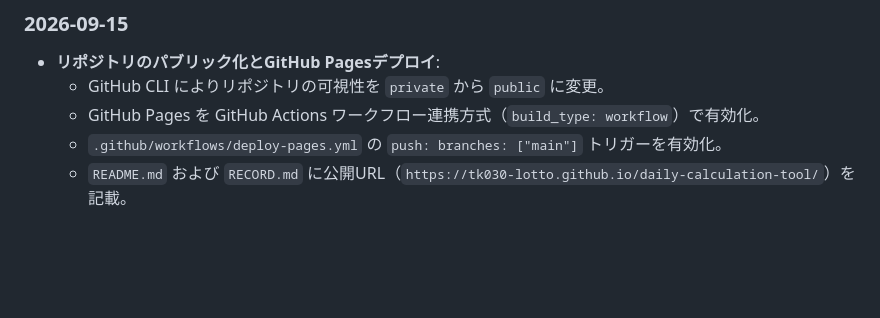
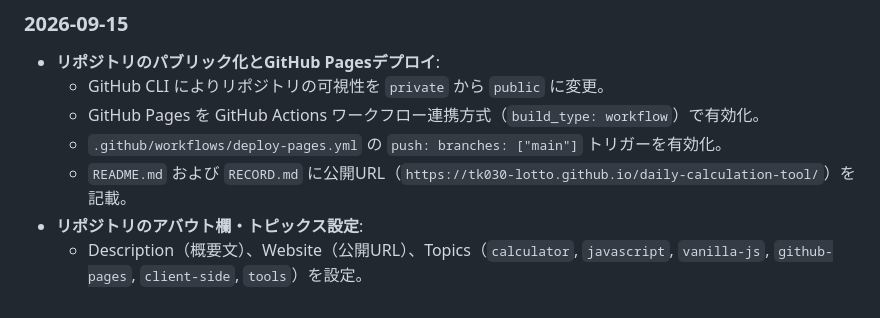
Before and after one commit to tk030-lotto/daily-calculation-tool, a Markdown page: RECORD.md, the part around the change. Drawn GitHub-style; blank space fills up the shorter version.

Commit message:
docs: update RECORD.md with repository about settings

```diff
--- a/RECORD.md
+++ b/RECORD.md
@@ -77,3 +77,5 @@
   - GitHub Pages を GitHub Actions ワークフロー連携方式（`build_type: workflow`）で有効化。
   - `.github/workflows/deploy-pages.yml` の `push: branches: ["main"]` トリガーを有効化。
   - `README.md` および `RECORD.md` に公開URL（`https://tk030-lotto.github.io/daily-calculation-tool/`）を記載。
+- **リポジトリのアバウト欄・トピックス設定**:
+  - Description（概要文）、Website（公開URL）、Topics（`calculator`, `javascript`, `vanilla-js`, `github-pages`, `client-side`, `tools`）を設定。
```
